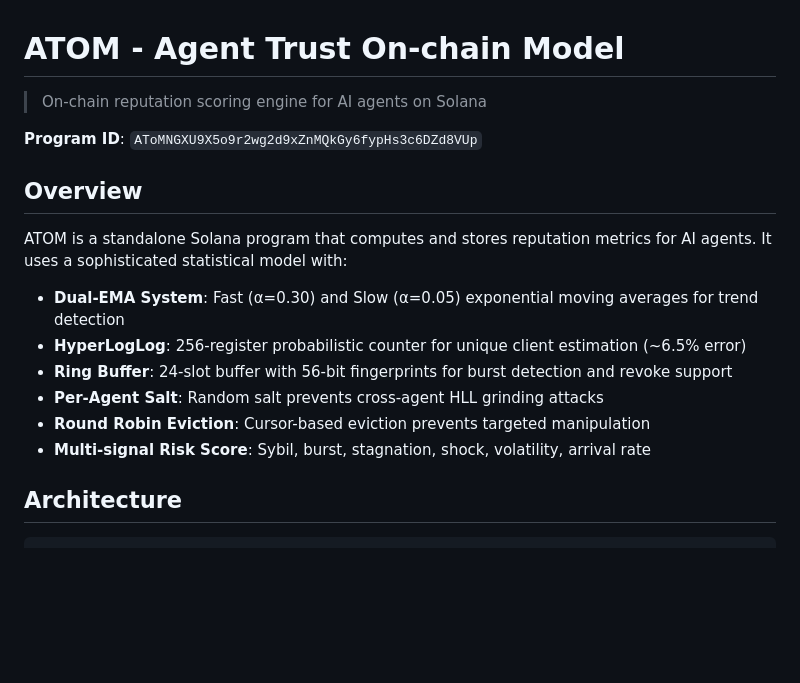
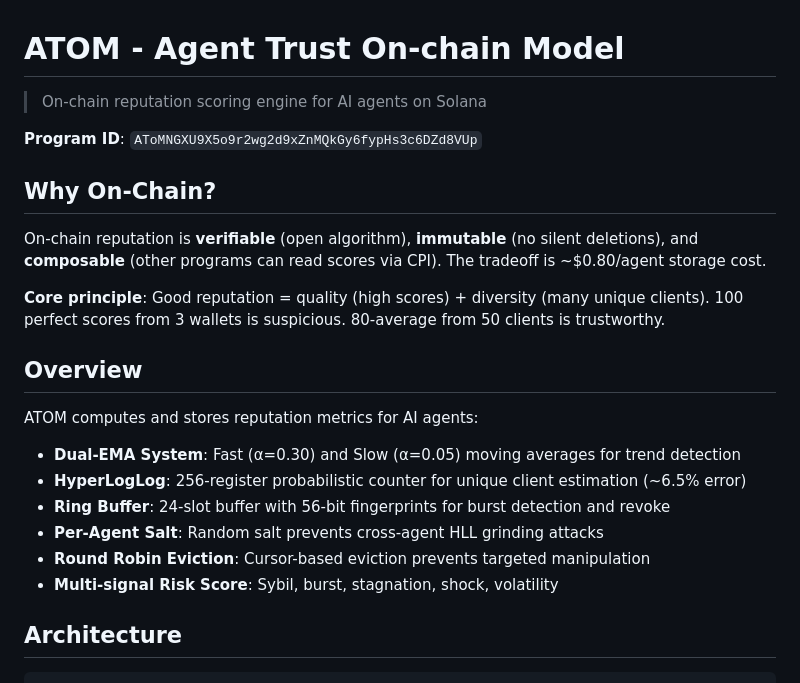
Before and after one commit to QuantuLabs/8004-solana, a Markdown page: programs/atom-engine/README.md, the part around the change. GitHub-like rendering; blank space fills up the shorter version.

Commit message:
docs(atom): add concise 'Why On-Chain?' section

```diff
--- a/programs/atom-engine/README.md
+++ b/programs/atom-engine/README.md
@@ -4,16 +4,22 @@
 
 **Program ID**: `AToMNGXU9X5o9r2wg2d9xZnMQkGy6fypHs3c6DZd8VUp`
 
+## Why On-Chain?
+
+On-chain reputation is **verifiable** (open algorithm), **immutable** (no silent deletions), and **composable** (other programs can read scores via CPI). The tradeoff is ~$0.80/agent storage cost.
+
+**Core principle**: Good reputation = quality (high scores) + diversity (many unique clients). 100 perfect scores from 3 wallets is suspicious. 80-average from 50 clients is trustworthy.
+
 ## Overview
 
-ATOM is a standalone Solana program that computes and stores reputation metrics for AI agents. It uses a sophisticated statistical model with:
+ATOM computes and stores reputation metrics for AI agents:
 
-- **Dual-EMA System**: Fast (α=0.30) and Slow (α=0.05) exponential moving averages for trend detection
+- **Dual-EMA System**: Fast (α=0.30) and Slow (α=0.05) moving averages for trend detection
 - **HyperLogLog**: 256-register probabilistic counter for unique client estimation (~6.5% error)
-- **Ring Buffer**: 24-slot buffer with 56-bit fingerprints for burst detection and revoke support
+- **Ring Buffer**: 24-slot buffer with 56-bit fingerprints for burst detection and revoke
 - **Per-Agent Salt**: Random salt prevents cross-agent HLL grinding attacks
 - **Round Robin Eviction**: Cursor-based eviction prevents targeted manipulation
-- **Multi-signal Risk Score**: Sybil, burst, stagnation, shock, volatility, arrival rate
+- **Multi-signal Risk Score**: Sybil, burst, stagnation, shock, volatility
 
 ## Architecture
 
```
